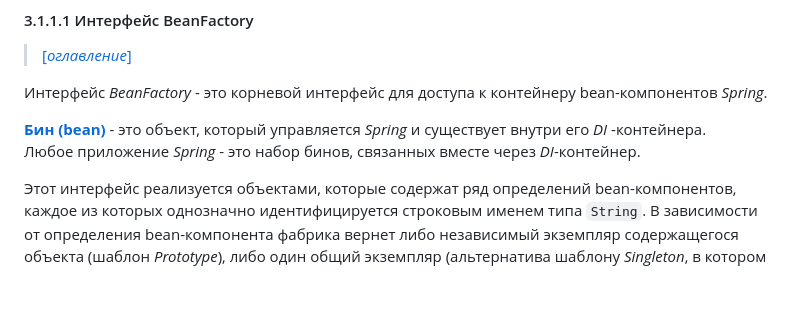
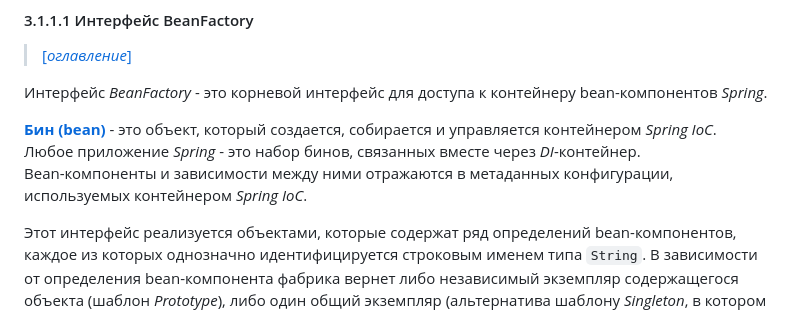
Before and after one commit to Lorgar-Avrelian/javaConspectRUS, a Markdown page: conspect/3.md, the part around the change printed below. GitHub-like rendering; blank space fills up the shorter version.

```diff
--- a/conspect/3.md
+++ b/conspect/3.md
@@ -92,9 +92,10 @@ Framework_.
 
 Интерфейс _BeanFactory_ - это корневой интерфейс для доступа к контейнеру bean-компонентов _Spring_.
 
-[**Бин (bean)**](/conspect/definitions.md/#b) - это объект, который управляется _Spring_ и существует внутри его _DI_
--контейнера.
+[**Бин (bean)**](/conspect/definitions.md/#b) - это объект, который создается, собирается и управляется контейнером
+_Spring IoC_.
 Любое приложение _Spring_ - это набор бинов, связанных вместе через _DI_-контейнер.
+Bean-компоненты и зависимости между ними отражаются в метаданных конфигурации, используемых контейнером _Spring IoC_.
 
 Этот интерфейс реализуется объектами, которые содержат ряд определений bean-компонентов, каждое из которых однозначно
 идентифицируется строковым именем типа `String`. В зависимости от определения bean-компонента фабрика вернет либо
```
Also changed, not shown: other parts of conspect/3.md (+51 -14 lines), conspect/definitions.md (+7 -7 lines), pictures/9.png (added).
